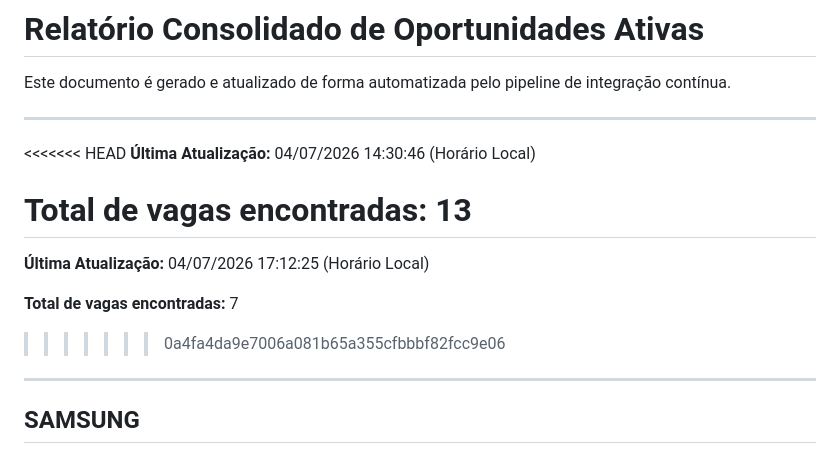
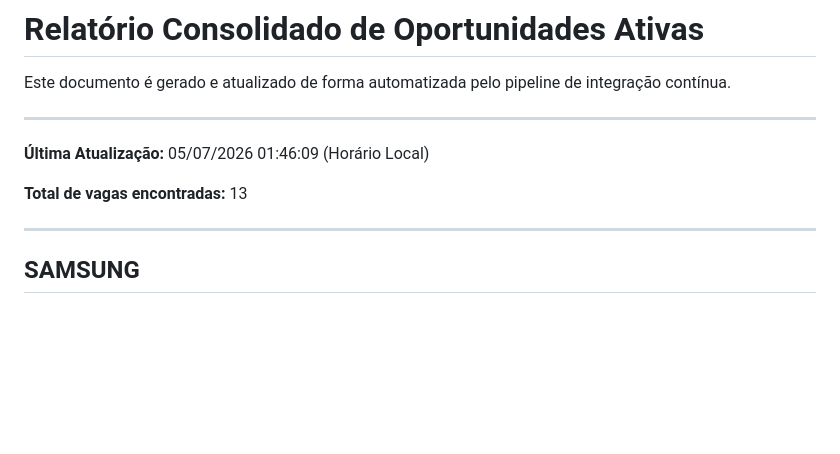
Before and after one commit to HassanPls/EstagioCode, a Markdown page: RESULT.md, the part around the change. Drawn GitHub-style; blank space fills up the shorter version.

Commit message:
bot: atualizacao automatizada do relatorio de vagas [skip ci]

```diff
--- a/RESULT.md
+++ b/RESULT.md
@@ -4,15 +4,9 @@ Este documento é gerado e atualizado de forma automatizada pelo pipeline de int
 
 ---
 
-<<<<<<< HEAD
-**Última Atualização:** 04/07/2026 14:30:46 (Horário Local)
+**Última Atualização:** 05/07/2026 01:46:09 (Horário Local)
 
 **Total de vagas encontradas:** 13
-=======
-**Última Atualização:** 04/07/2026 17:12:25 (Horário Local)
-
-**Total de vagas encontradas:** 7
->>>>>>> 0a4fa4da9e7006a081b65a355cfbbbf82fcc9e06
 
 ---
 
```
